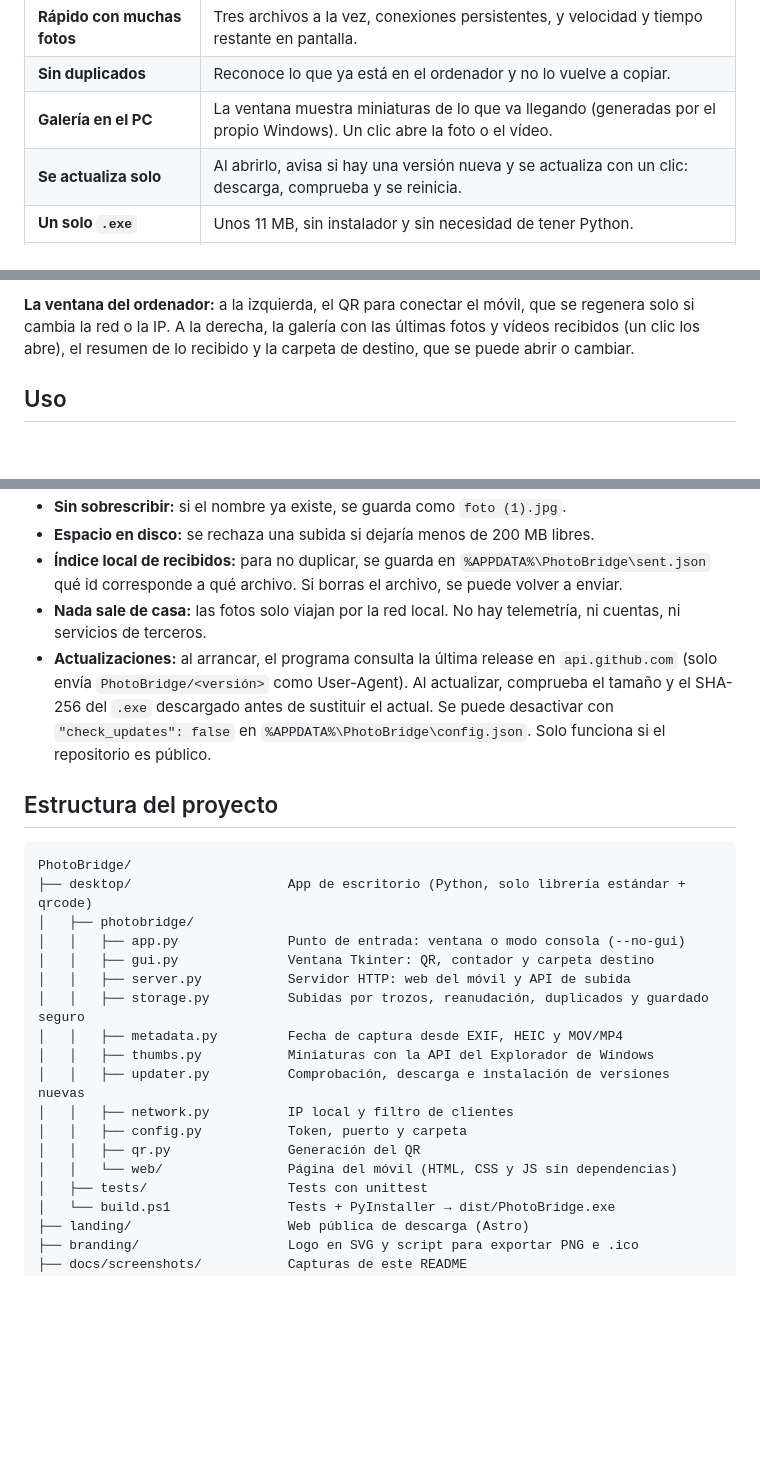
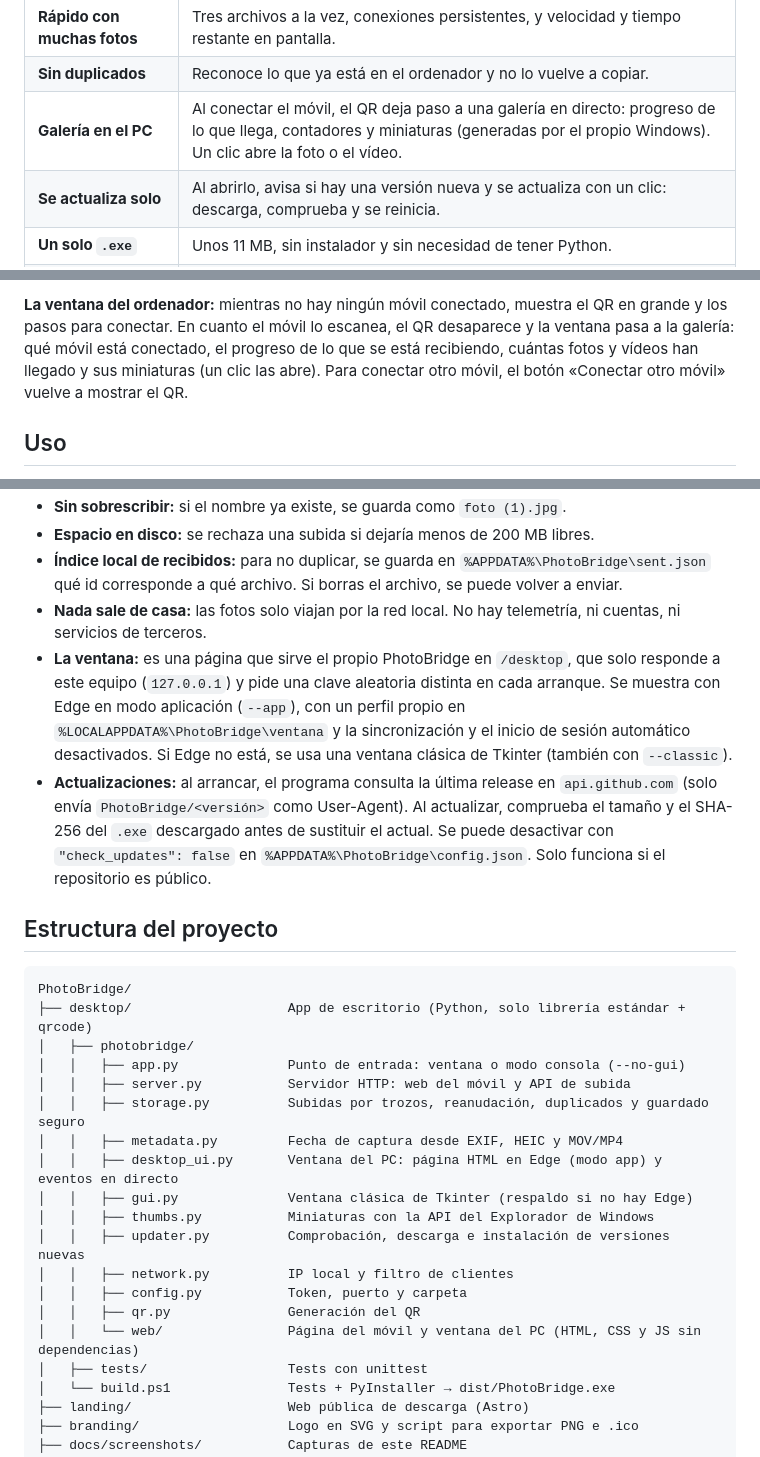
Before and after one commit to Ivanrr462/PhotoBridge, a Markdown page: README.md, 3 parts joined by grey strips. Drawn GitHub-style; blank space fills up the shorter version.

```diff
--- a/README.md
+++ b/README.md
@@ -44,7 +44,7 @@ Pasar fotos del móvil al ordenador sigue siendo un lío para mucha gente: cable
 | **Vídeos grandes sin miedo** | Se envían en trozos de 8 MB. Si se bloquea la pantalla o se corta la wifi, siguen donde se quedaron. |
 | **Rápido con muchas fotos** | Tres archivos a la vez, conexiones persistentes, y velocidad y tiempo restante en pantalla. |
 | **Sin duplicados** | Reconoce lo que ya está en el ordenador y no lo vuelve a copiar. |
-| **Galería en el PC** | La ventana muestra miniaturas de lo que va llegando (generadas por el propio Windows). Un clic abre la foto o el vídeo. |
+| **Galería en el PC** | Al conectar el móvil, el QR deja paso a una galería en directo: progreso de lo que llega, contadores y miniaturas (generadas por el propio Windows). Un clic abre la foto o el vídeo. |
 | **Se actualiza solo** | Al abrirlo, avisa si hay una versión nueva y se actualiza con un clic: descarga, comprueba y se reinicia. |
 | **Un solo `.exe`** | Unos 11 MB, sin instalador y sin necesidad de tener Python. |
 | **Seguro por defecto** | Clave secreta en el QR, solo acepta conexiones de la red local y nunca sobrescribe archivos. |
@@ -66,5 +69,5 @@ Pasar fotos del móvil al ordenador sigue siendo un lío para mucha gente: cable
 
-**La ventana del ordenador:** a la izquierda, el QR para conectar el móvil, que se regenera solo si cambia la red o la IP. A la derecha, la galería con las últimas fotos y vídeos recibidos (un clic los abre), el resumen de lo recibido y la carpeta de destino, que se puede abrir o cambiar.
+**La ventana del ordenador:** mientras no hay ningún móvil conectado, muestra el QR en grande y los pasos para conectar. En cuanto el móvil lo escanea, el QR desaparece y la ventana pasa a la galería: qué móvil está conectado, el progreso de lo que se está recibiendo, cuántas fotos y vídeos han llegado y sus miniaturas (un clic las abre). Para conectar otro móvil, el botón «Conectar otro móvil» vuelve a mostrar el QR.
 
 ## Uso
 
@@ -152,6 +155,7 @@ sequenceDiagram
 - **Espacio en disco:** se rechaza una subida si dejaría menos de 200 MB libres.
 - **Índice local de recibidos:** para no duplicar, se guarda en `%APPDATA%\PhotoBridge\sent.json` qué id corresponde a qué archivo. Si borras el archivo, se puede volver a enviar.
 - **Nada sale de casa:** las fotos solo viajan por la red local. No hay telemetría, ni cuentas, ni servicios de terceros.
+- **La ventana:** es una página que sirve el propio PhotoBridge en `/desktop`, que solo responde a este equipo (`127.0.0.1`) y pide una clave aleatoria distinta en cada arranque. Se muestra con Edge en modo aplicación (`--app`), con un perfil propio en `%LOCALAPPDATA%\PhotoBridge\ventana` y la sincronización y el inicio de sesión automático desactivados. Si Edge no está, se usa una ventana clásica de Tkinter (también con `--classic`).
 - **Actualizaciones:** al arrancar, el programa consulta la última release en `api.github.com` (solo envía `PhotoBridge/<versión>` como User-Agent). Al actualizar, comprueba el tamaño y el SHA-256 del `.exe` descargado antes de sustituir el actual. Se puede desactivar con `"check_updates": false` en `%APPDATA%\PhotoBridge\config.json`. Solo funciona si el repositorio es público.
 
 ## Estructura del proyecto
@@ -161,16 +165,17 @@ PhotoBridge/
 ├── desktop/                    App de escritorio (Python, solo librería estándar + qrcode)
 │   ├── photobridge/
 │   │   ├── app.py              Punto de entrada: ventana o modo consola (--no-gui)
-│   │   ├── gui.py              Ventana Tkinter: QR, contador y carpeta destino
 │   │   ├── server.py           Servidor HTTP: web del móvil y API de subida
 │   │   ├── storage.py          Subidas por trozos, reanudación, duplicados y guardado seguro
 │   │   ├── metadata.py         Fecha de captura desde EXIF, HEIC y MOV/MP4
+│   │   ├── desktop_ui.py       Ventana del PC: página HTML en Edge (modo app) y eventos en directo
+│   │   ├── gui.py              Ventana clásica de Tkinter (respaldo si no hay Edge)
 │   │   ├── thumbs.py           Miniaturas con la API del Explorador de Windows
 │   │   ├── updater.py          Comprobación, descarga e instalación de versiones nuevas
 │   │   ├── network.py          IP local y filtro de clientes
 │   │   ├── config.py           Token, puerto y carpeta
 │   │   ├── qr.py               Generación del QR
-│   │   └── web/                Página del móvil (HTML, CSS y JS sin dependencias)
+│   │   └── web/                Página del móvil y ventana del PC (HTML, CSS y JS sin dependencias)
 │   ├── tests/                  Tests con unittest
 │   └── build.ps1               Tests + PyInstaller → dist/PhotoBridge.exe
 ├── landing/                    Web pública de descarga (Astro)
```
Also changed, not shown: other parts of README.md (+7 -3 lines), docs/screenshots/desktop-gallery.png (added), docs/screenshots/desktop-waiting.png (added), docs/screenshots/desktop-window.png (deleted), 14 other files.
